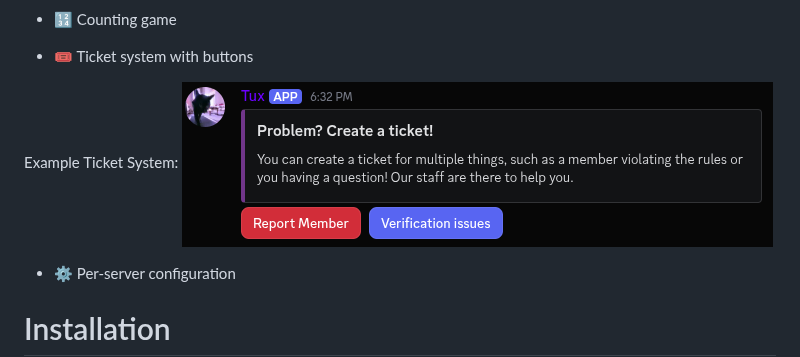
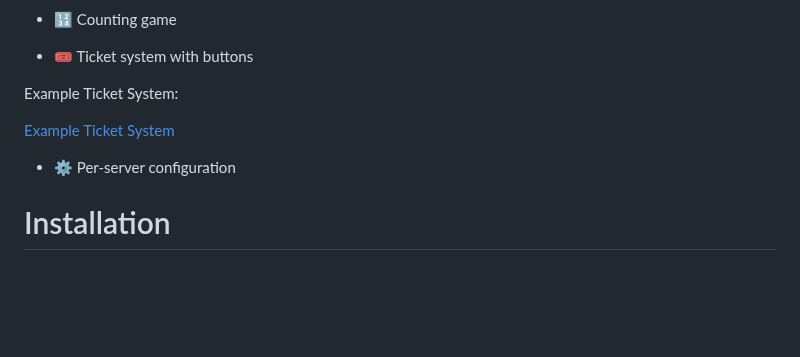
Before and after one commit to watchmypizza/Meteor, a Markdown page: README.md, the part around the change. GitHub-like rendering; blank space fills up the shorter version.

```diff
--- a/README.md
+++ b/README.md
@@ -24,7 +24,9 @@ Example Rank Card: ![Example Rank Card](./example_rank_card.png "Example Rank Ca
 
 - 🎟️ Ticket system with buttons
 
-Example Ticket System: ![Example Ticket System](./example_ticket_system.png "Example Ticket System")
+Example Ticket System:
+
+[Example Ticket System](./example_ticket_system.png "Example Ticket System")
 
 - ⚙️ Per-server configuration
 
```
